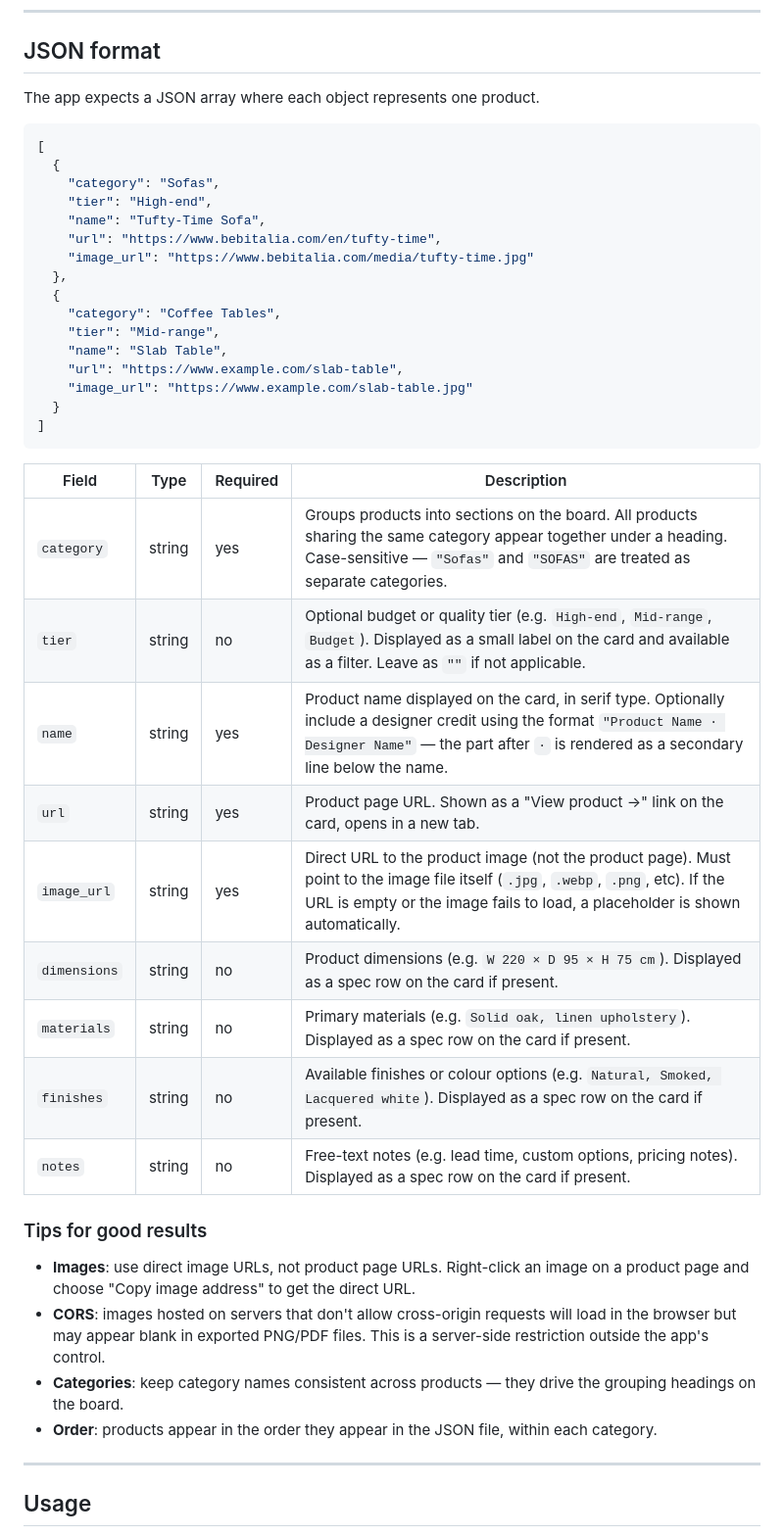
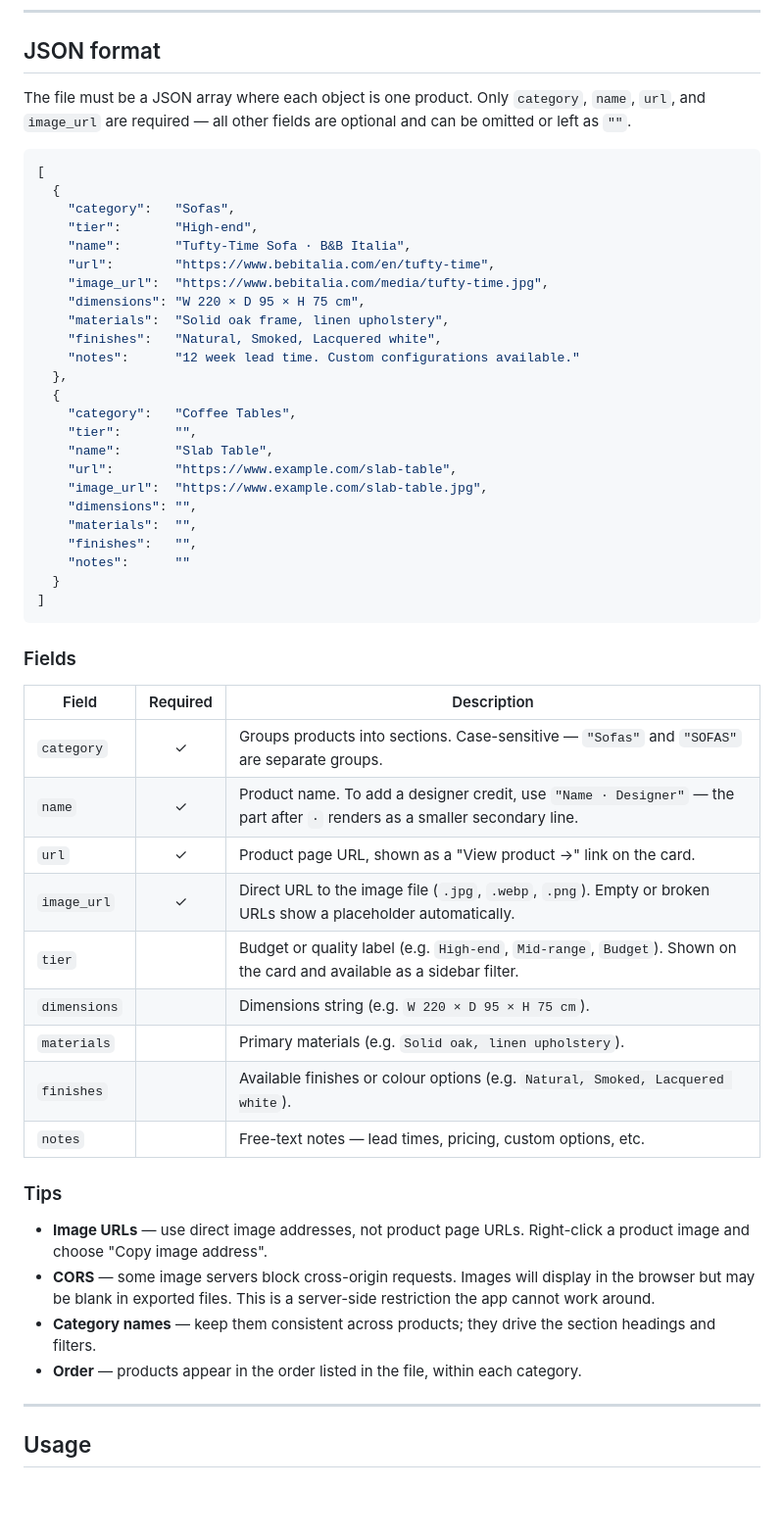
Before and after one commit to LucaRegnicoli/moodboard-studio, a Markdown page: README.md, the part around the change. Shown at 98% size. GitHub-like rendering; blank space fills up the shorter version.

Commit message:
Improve JSON format section in README
Cleaner example with aligned fields, tighter field descriptions,
checkmark for required fields, and consolidated tips.

Co-Authored-By: Claude Sonnet 4.6 <noreply@anthropic.com>

````diff
--- a/README.md
+++ b/README.md
@@ -33,45 +33,55 @@ To use it: open the app, drag `furnitures.json` onto the upload zone (or click "
 
 ## JSON format
 
-The app expects a JSON array where each object represents one product.
+The file must be a JSON array where each object is one product. Only `category`, `name`, `url`, and `image_url` are required — all other fields are optional and can be omitted or left as `""`.
 
 ```json
 [
   {
-    "category": "Sofas",
-    "tier": "High-end",
-    "name": "Tufty-Time Sofa",
-    "url": "https://www.bebitalia.com/en/tufty-time",
-    "image_url": "https://www.bebitalia.com/media/tufty-time.jpg"
+    "category":   "Sofas",
+    "tier":       "High-end",
+    "name":       "Tufty-Time Sofa · B&B Italia",
+    "url":        "https://www.bebitalia.com/en/tufty-time",
+    "image_url":  "https://www.bebitalia.com/media/tufty-time.jpg",
+    "dimensions": "W 220 × D 95 × H 75 cm",
+    "materials":  "Solid oak frame, linen upholstery",
+    "finishes":   "Natural, Smoked, Lacquered white",
+    "notes":      "12 week lead time. Custom configurations available."
   },
   {
-    "category": "Coffee Tables",
-    "tier": "Mid-range",
-    "name": "Slab Table",
-    "url": "https://www.example.com/slab-table",
-    "image_url": "https://www.example.com/slab-table.jpg"
+    "category":   "Coffee Tables",
+    "tier":       "",
+    "name":       "Slab Table",
+    "url":        "https://www.example.com/slab-table",
+    "image_url":  "https://www.example.com/slab-table.jpg",
+    "dimensions": "",
+    "materials":  "",
+    "finishes":   "",
+    "notes":      ""
   }
 ]
 ```
 
-| Field | Type | Required | Description |
-|---|---|---|---|
-| `category` | string | yes | Groups products into sections on the board. All products sharing the same category appear together under a heading. Case-sensitive — `"Sofas"` and `"SOFAS"` are treated as separate categories. |
-| `tier` | string | no | Optional budget or quality tier (e.g. `High-end`, `Mid-range`, `Budget`). Displayed as a small label on the card and available as a filter. Leave as `""` if not applicable. |
-| `name` | string | yes | Product name displayed on the card, in serif type. Optionally include a designer credit using the format `"Product Name · Designer Name"` — the part after ` · ` is rendered as a secondary line below the name. |
-| `url` | string | yes | Product page URL. Shown as a "View product →" link on the card, opens in a new tab. |
-| `image_url` | string | yes | Direct URL to the product image (not the product page). Must point to the image file itself (`.jpg`, `.webp`, `.png`, etc). If the URL is empty or the image fails to load, a placeholder is shown automatically. |
-| `dimensions` | string | no | Product dimensions (e.g. `W 220 × D 95 × H 75 cm`). Displayed as a spec row on the card if present. |
-| `materials` | string | no | Primary materials (e.g. `Solid oak, linen upholstery`). Displayed as a spec row on the card if present. |
-| `finishes` | string | no | Available finishes or colour options (e.g. `Natural, Smoked, Lacquered white`). Displayed as a spec row on the card if present. |
-| `notes` | string | no | Free-text notes (e.g. lead time, custom options, pricing notes). Displayed as a spec row on the card if present. |
+### Fields
 
-### Tips for good results
+| Field | Required | Description |
+|---|:---:|---|
+| `category` | ✓ | Groups products into sections. Case-sensitive — `"Sofas"` and `"SOFAS"` are separate groups. |
+| `name` | ✓ | Product name. To add a designer credit, use `"Name · Designer"` — the part after ` · ` renders as a smaller secondary line. |
+| `url` | ✓ | Product page URL, shown as a "View product →" link on the card. |
+| `image_url` | ✓ | Direct URL to the image file (`.jpg`, `.webp`, `.png`). Empty or broken URLs show a placeholder automatically. |
+| `tier` | | Budget or quality label (e.g. `High-end`, `Mid-range`, `Budget`). Shown on the card and available as a sidebar filter. |
+| `dimensions` | | Dimensions string (e.g. `W 220 × D 95 × H 75 cm`). |
+| `materials` | | Primary materials (e.g. `Solid oak, linen upholstery`). |
+| `finishes` | | Available finishes or colour options (e.g. `Natural, Smoked, Lacquered white`). |
+| `notes` | | Free-text notes — lead times, pricing, custom options, etc. |
 
-- **Images**: use direct image URLs, not product page URLs. Right-click an image on a product page and choose "Copy image address" to get the direct URL.
-- **CORS**: images hosted on servers that don't allow cross-origin requests will load in the browser but may appear blank in exported PNG/PDF files. This is a server-side restriction outside the app's control.
-- **Categories**: keep category names consistent across products — they drive the grouping headings on the board.
-- **Order**: products appear in the order they appear in the JSON file, within each category.
+### Tips
+
+- **Image URLs** — use direct image addresses, not product page URLs. Right-click a product image and choose "Copy image address".
+- **CORS** — some image servers block cross-origin requests. Images will display in the browser but may be blank in exported files. This is a server-side restriction the app cannot work around.
+- **Category names** — keep them consistent across products; they drive the section headings and filters.
+- **Order** — products appear in the order listed in the file, within each category.
 
 ---
 
````
